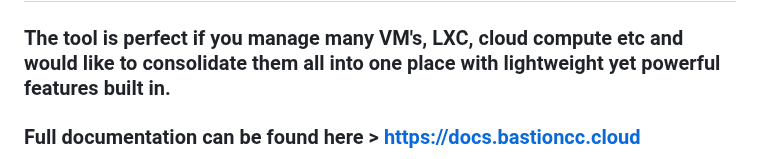
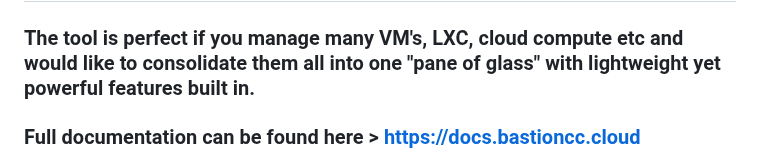
Before and after one commit to BigBazookasTG/BastionCC, a Markdown page: README.md, the part around the change. GitHub-like rendering.

```diff
--- a/README.md
+++ b/README.md
@@ -4,7 +4,7 @@
 
 ## If you do not like AI assisted code then please pass on by, we get it you don't think it's real code just like how my dad stated digital photography is not real photography and look how that turned out (;o)
 
-### The tool is perfect if you manage many VM's, LXC, cloud compute etc and would like to consolidate them all into one place with lightweight yet powerful features built in.
+### The tool is perfect if you manage many VM's, LXC, cloud compute etc and would like to consolidate them all into one "pane of glass" with lightweight yet powerful features built in.
 
 ### Full documentation can be found here > https://docs.bastioncc.cloud
 
```
